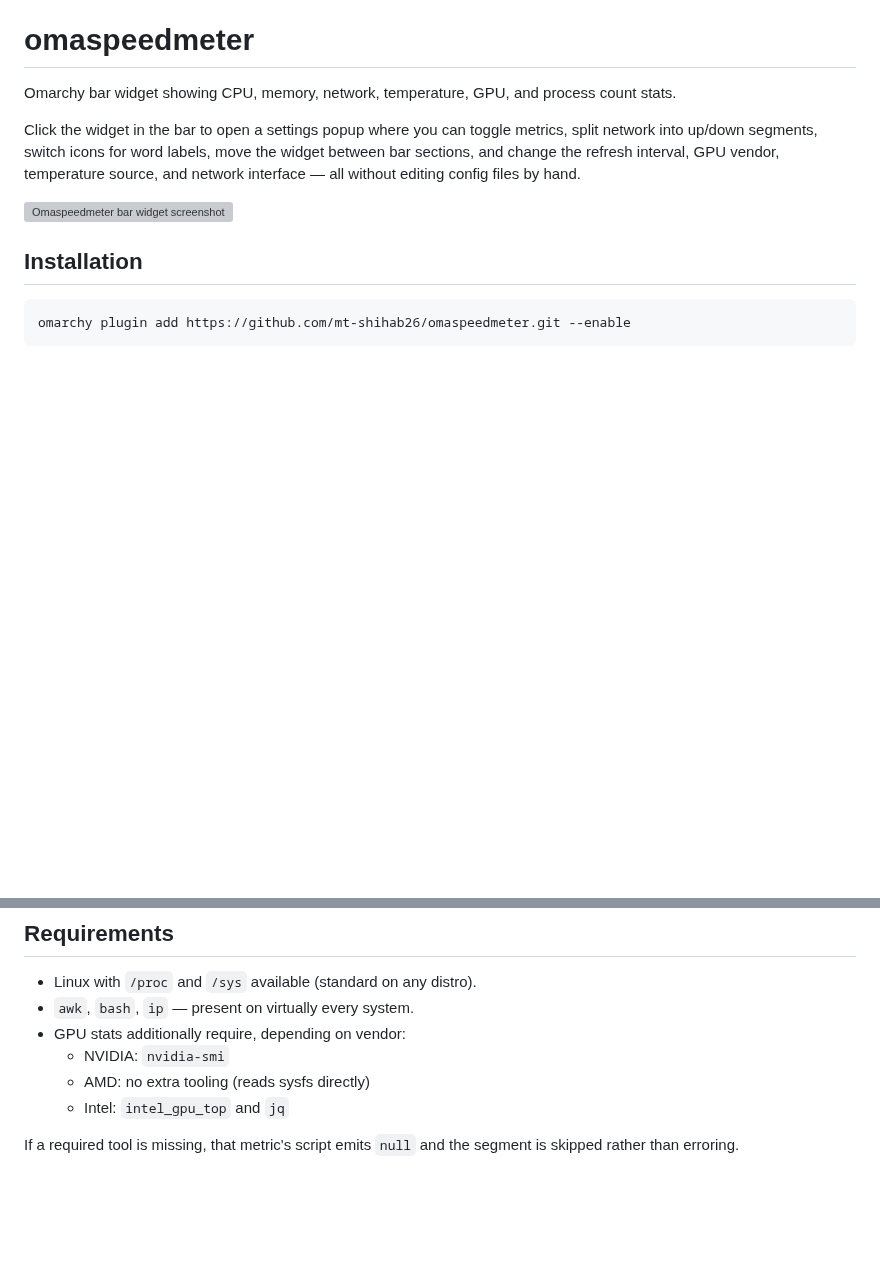
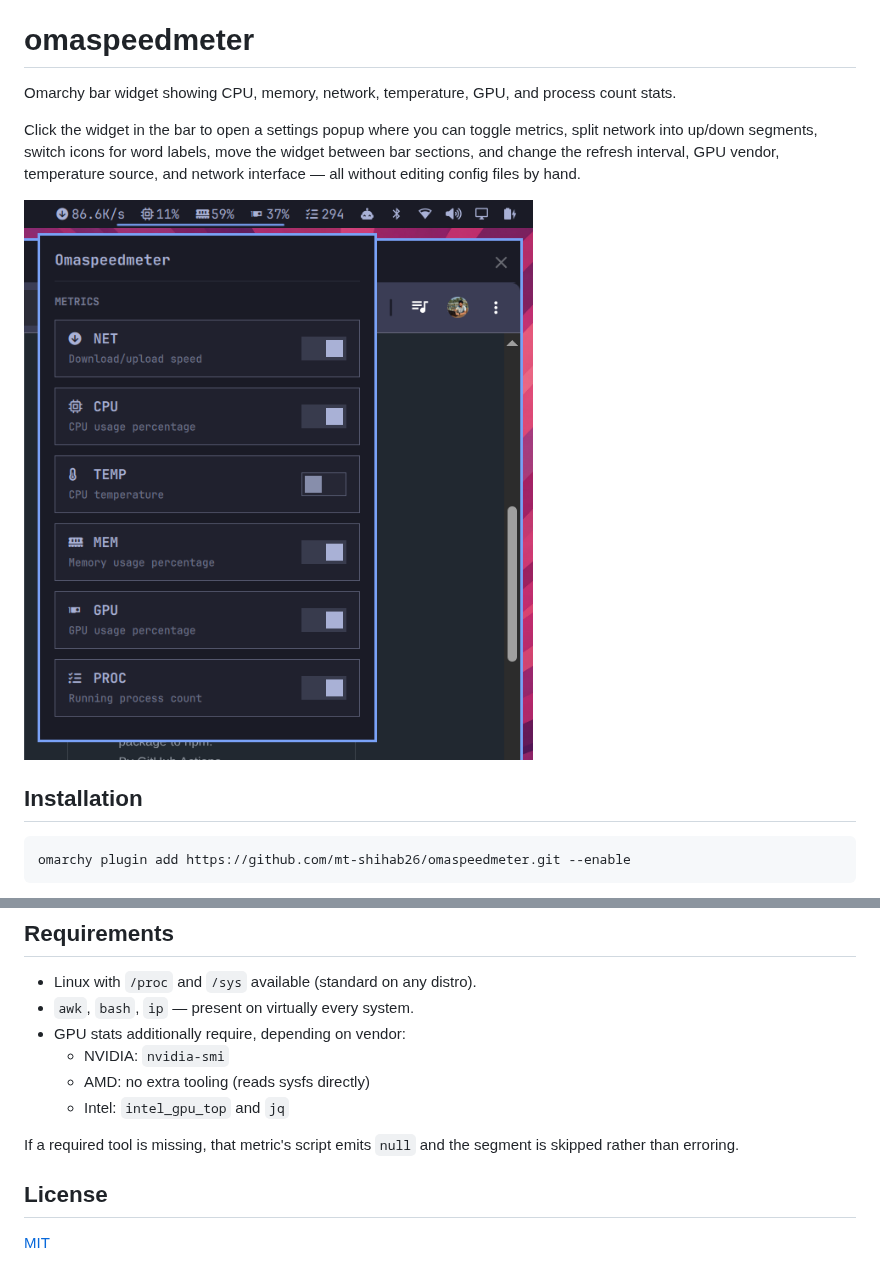
Before and after one commit to mt-shihab26/omaspeedmeter, a Markdown page: README.md, 2 parts joined by grey strips. Rendered like a GitHub page; pictures changed too: preview.png (added); blank space fills up the shorter version; grey boxes are pictures that could not be loaded.

Commit message:
preview png

```diff
--- a/README.md
+++ b/README.md
@@ -8,7 +8,7 @@ move the widget between bar sections, and change the refresh interval, GPU
 vendor, temperature source, and network interface — all without editing
 config files by hand.
 
-![Omaspeedmeter bar widget screenshot](docs/screenshot.png)
+![Omaspeedmeter bar widget preview](preview.png)
 
 ## Installation
 
@@ -105,3 +105,7 @@ about — and unit tested — without a Quickshell runtime.
 
 If a required tool is missing, that metric's script emits `null` and the
 segment is skipped rather than erroring.
+
+## License
+
+[MIT](LICENSE)
```
Also changed, not shown: 1 other file.
